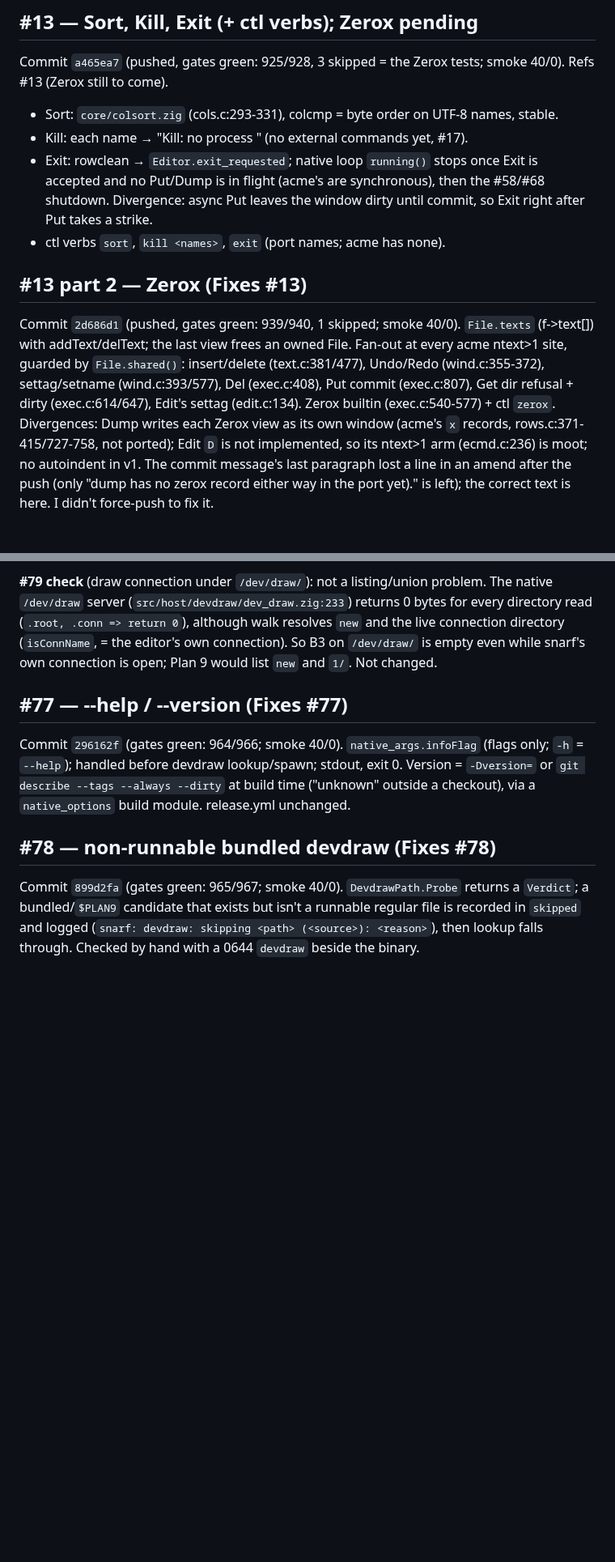
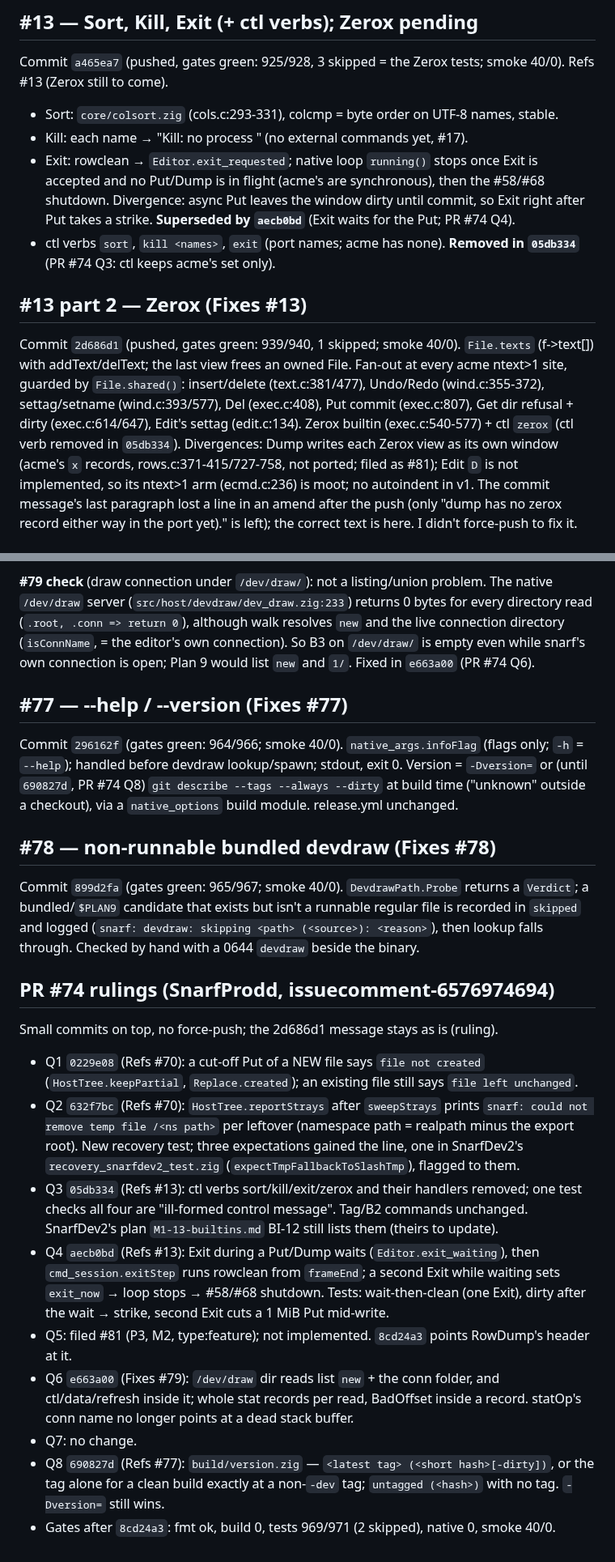
Before and after one commit to larryr/snarf, a Markdown page: notes/snarfdev1/integration.md, 2 parts joined by grey strips. Shown at 81% size. Rendered like a GitHub page; blank space fills up the shorter version.

Commit message:
notes: PR #74 rulings round (Q1-Q8)

```diff
--- a/notes/snarfdev1/integration.md
+++ b/notes/snarfdev1/integration.md
@@ -72,8 +72,9 @@ Refs #13 (Zerox still to come).
 - Exit: rowclean → `Editor.exit_requested`; native loop `running()` stops once Exit is
   accepted and no Put/Dump is in flight (acme's are synchronous), then the #58/#68
   shutdown. Divergence: async Put leaves the window dirty until commit, so Exit right
-  after Put takes a strike.
-- ctl verbs `sort`, `kill <names>`, `exit` (port names; acme has none).
+  after Put takes a strike. **Superseded by `aecb0bd`** (Exit waits for the Put; PR #74 Q4).
+- ctl verbs `sort`, `kill <names>`, `exit` (port names; acme has none). **Removed in
+  `05db334`** (PR #74 Q3: ctl keeps acme's set only).
 
 ## #13 part 2 — Zerox (Fixes #13)
 
@@ -82,8 +83,8 @@ Commit `2d686d1` (pushed, gates green: 939/940, 1 skipped; smoke 40/0). `File.te
 ntext>1 site, guarded by `File.shared()`: insert/delete (text.c:381/477), Undo/Redo
 (wind.c:355-372), settag/setname (wind.c:393/577), Del (exec.c:408), Put commit
 (exec.c:807), Get dir refusal + dirty (exec.c:614/647), Edit's settag (edit.c:134).
-Zerox builtin (exec.c:540-577) + ctl `zerox`. Divergences: Dump writes each Zerox view as
-its own window (acme's `x` records, rows.c:371-415/727-758, not ported); Edit `D` is not
+Zerox builtin (exec.c:540-577) + ctl `zerox` (ctl verb removed in `05db334`). Divergences: Dump writes each Zerox view as
+its own window (acme's `x` records, rows.c:371-415/727-758, not ported; filed as #81); Edit `D` is not
 implemented, so its ntext>1 arm (ecmd.c:236) is moot; no autoindent in v1. The commit
 message's last paragraph lost a line in an amend after the push (only "dump has no zerox
 record either way in the port yet)." is left); the correct text is here. I didn't
@@ -119,13 +120,14 @@ smoke 40/0), on top of SnarfDev2's UD suite from PR #75 cherry-picked as `a61b4f
 `/dev/draw` server (`src/host/devdraw/dev_draw.zig:233`) returns 0 bytes for every directory
 read (`.root, .conn => return 0`), although walk resolves `new` and the live connection
 directory (`isConnName`, = the editor's own connection). So B3 on `/dev/draw/` is empty
-even while snarf's own connection is open; Plan 9 would list `new` and `1/`. Not changed.
+even while snarf's own connection is open; Plan 9 would list `new` and `1/`. Fixed in
+`e663a00` (PR #74 Q6).
 
 ## #77 — --help / --version (Fixes #77)
 
 Commit `296162f` (gates green: 964/966; smoke 40/0). `native_args.infoFlag` (flags only;
 `-h` = `--help`); handled before devdraw lookup/spawn; stdout, exit 0. Version =
-`-Dversion=` or `git describe --tags --always --dirty` at build time ("unknown" outside a
+`-Dversion=` or (until `690827d`, PR #74 Q8) `git describe --tags --always --dirty` at build time ("unknown" outside a
 checkout), via a `native_options` build module. release.yml unchanged.
 
 ## #78 — non-runnable bundled devdraw (Fixes #78)
@@ -134,3 +136,29 @@ Commit `899d2fa` (gates green: 965/967; smoke 40/0). `DevdrawPath.Probe` returns
 `Verdict`; a bundled/`$PLAN9` candidate that exists but isn't a runnable regular file is
 recorded in `skipped` and logged (`snarf: devdraw: skipping <path> (<source>): <reason>`),
 then lookup falls through. Checked by hand with a 0644 `devdraw` beside the binary.
+
+## PR #74 rulings (SnarfProdd, issuecomment-6576974694)
+
+Small commits on top, no force-push; the 2d686d1 message stays as is (ruling).
+- Q1 `0229e08` (Refs #70): a cut-off Put of a NEW file says `file not created`
+  (`HostTree.keepPartial`, `Replace.created`); an existing file still says `file left unchanged`.
+- Q2 `632f7bc` (Refs #70): `HostTree.reportStrays` after `sweepStrays` prints
+  `snarf: could not remove temp file /<ns path>` per leftover (namespace path = realpath
+  minus the export root). New recovery test; three expectations gained the line, one in
+  SnarfDev2's `recovery_snarfdev2_test.zig` (`expectTmpFallbackToSlashTmp`), flagged to them.
+- Q3 `05db334` (Refs #13): ctl verbs sort/kill/exit/zerox and their handlers removed; one test
+  checks all four are "ill-formed control message". Tag/B2 commands unchanged. SnarfDev2's
+  plan `M1-13-builtins.md` BI-12 still lists them (theirs to update).
+- Q4 `aecb0bd` (Refs #13): Exit during a Put/Dump waits (`Editor.exit_waiting`), then
+  `cmd_session.exitStep` runs rowclean from `frameEnd`; a second Exit while waiting sets
+  `exit_now` → loop stops → #58/#68 shutdown. Tests: wait-then-clean (one Exit), dirty after
+  the wait → strike, second Exit cuts a 1 MiB Put mid-write.
+- Q5: filed #81 (P3, M2, type:feature); not implemented. `8cd24a3` points RowDump's header at it.
+- Q6 `e663a00` (Fixes #79): `/dev/draw` dir reads list `new` + the conn folder, and
+  ctl/data/refresh inside it; whole stat records per read, BadOffset inside a record.
+  statOp's conn name no longer points at a dead stack buffer.
+- Q7: no change.
+- Q8 `690827d` (Refs #77): `build/version.zig` — `<latest tag> (<short hash>[-dirty])`, or the
+  tag alone for a clean build exactly at a non-`-dev` tag; `untagged (<hash>)` with no tag.
+  `-Dversion=` still wins.
+- Gates after `8cd24a3`: fmt ok, build 0, tests 969/971 (2 skipped), native 0, smoke 40/0.
```
